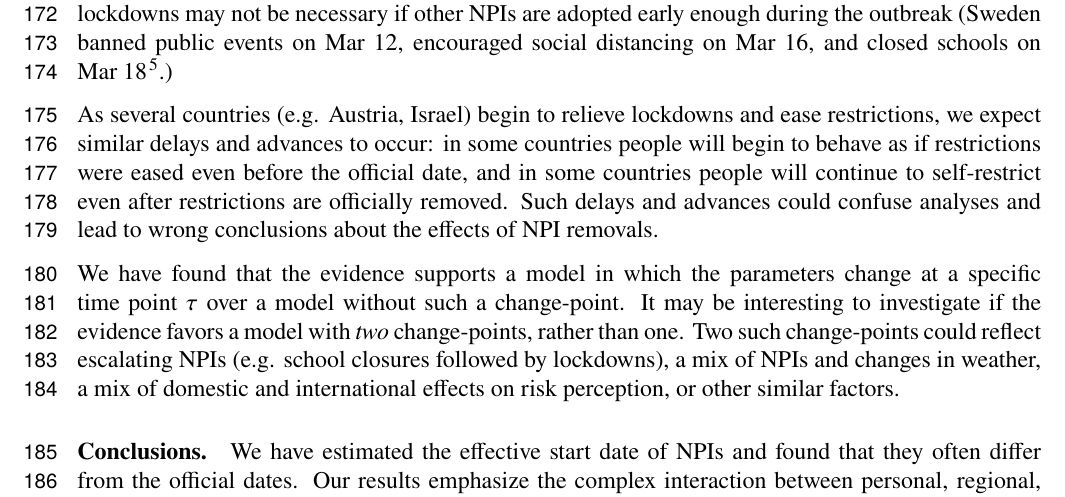
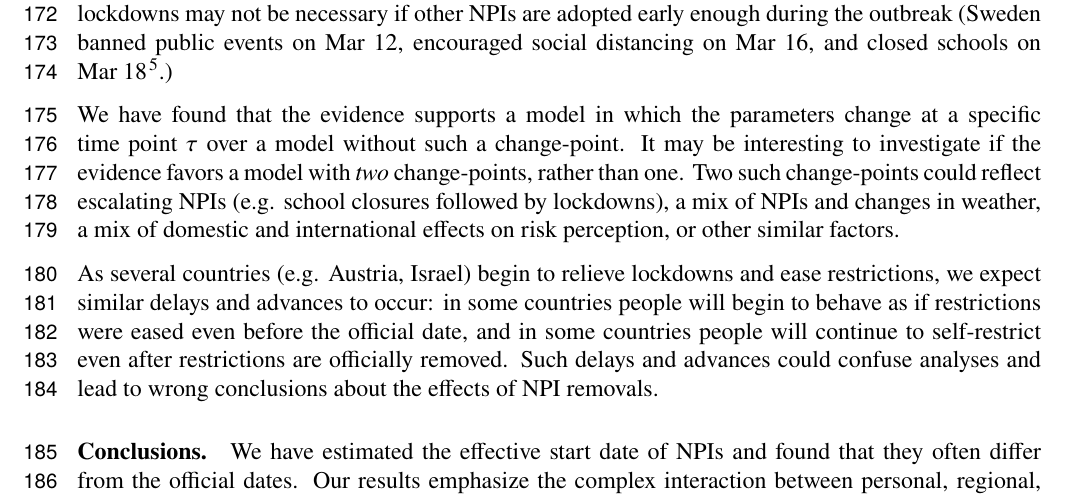
Before and after one commit to yoavram-lab/EffectiveNPI, a LaTeX paper (ms/ms.tex): part of page 9 of 10, cut so that both start at the same text. Compiled offline with pdfLaTeX.

Commit message:
move paragraph in discussion

```diff
--- a/ms/ms.tex
+++ b/ms/ms.tex
@@ -390,11 +390,12 @@ This advanced response is possibly due to adoption of social distancing and simi
 This finding may also suggest that severe NPIs, such as lockdowns, were unnecessary, and that milder measures that were adopted by the population, possibly due to government recommendations, media coverage, and social networks, could have been sufficient for epidemic control.
 \hl{check if this is true} Indeed, the evidence supports a change in transmission dynamics (i.e. a model with $\tau$) even for Sweden, in which a lockdown was not implemented~\citep{Flaxman2020}, suggesting that lockdowns may not be necessary if other NPIs are adopted early enough during the outbreak (Sweden banned public events on Mar~12, encouraged social distancing on Mar~16, and closed schools on Mar~18~\citep{Flaxman2020}.)
 
+We have found that the evidence supports a model in which the parameters change at a specific time point $\tau$ over a model without such a change-point. It may be interesting to investigate if the evidence favors a model with \emph{two} change-points, rather than one.
+Two such change-points could reflect escalating NPIs (e.g. school closures followed by lockdowns), a mix of NPIs and changes in weather, a mix of domestic and international effects on risk perception, or other similar factors.
+
 As several countries (e.g. Austria, Israel) begin to relieve lockdowns and ease restrictions, we expect similar delays and advances to occur: in some countries people will begin to behave as if restrictions were eased even before the official date, and in some countries people will continue to self-restrict even after restrictions are officially removed.
 Such delays and advances could confuse analyses and lead to wrong conclusions about the effects of NPI removals. % TODO figure for assessment
 
-We have found that the evidence supports a model in which the parameters change at a specific time point $\tau$ over a model without such a change-point. It may be interesting to investigate if the evidence favors a model with \emph{two} change-points, rather than one.
-Two such change-points could reflect escalating NPIs (e.g. school closures followed by lockdowns), a mix of NPIs and changes in weather, a mix of domestic and international effects on risk perception, or other similar factors.
 % Discuss Banholzer2020?
 
 \paragraph*{Conclusions.}
```
Also changed, not shown: ms/ms.pdf.
